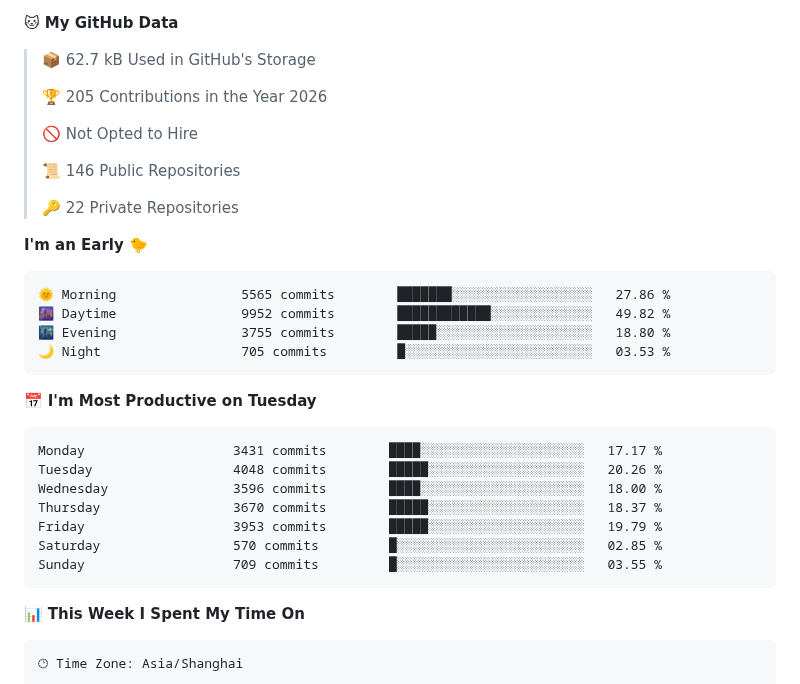
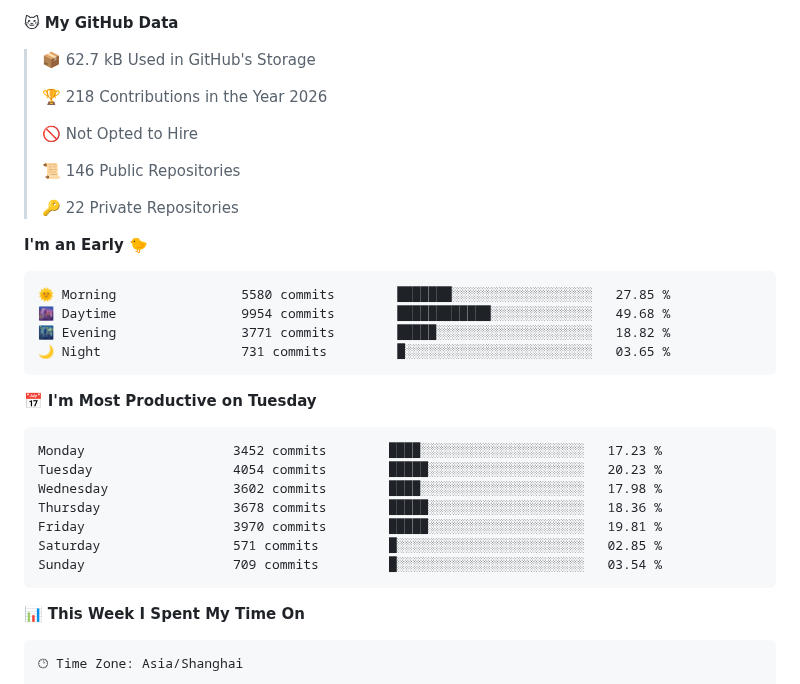
Before and after one commit to ErikJiang/ErikJiang, a Markdown page: README.md, the part around one of its changes. Drawn GitHub-style; folded sections open.

Commit message:
Updated with Dev Metrics

````diff
--- a/README.md
+++ b/README.md
@@ -41,7 +41,7 @@
 
 > 📦 62.7 kB Used in GitHub's Storage
  >
-> 🏆 205 Contributions in the Year 2026
+> 🏆 218 Contributions in the Year 2026
  >
 > 🚫 Not Opted to Hire
  >
@@ -52,21 +52,21 @@
 **I'm an Early 🐤**
 
 ```text
-🌞 Morning                5565 commits        ███████░░░░░░░░░░░░░░░░░░   27.86 %
-🌆 Daytime                9952 commits        ████████████░░░░░░░░░░░░░   49.82 %
-🌃 Evening                3755 commits        █████░░░░░░░░░░░░░░░░░░░░   18.80 %
-🌙 Night                  705 commits         █░░░░░░░░░░░░░░░░░░░░░░░░   03.53 %
+🌞 Morning                5580 commits        ███████░░░░░░░░░░░░░░░░░░   27.85 %
+🌆 Daytime                9954 commits        ████████████░░░░░░░░░░░░░   49.68 %
+🌃 Evening                3771 commits        █████░░░░░░░░░░░░░░░░░░░░   18.82 %
+🌙 Night                  731 commits         █░░░░░░░░░░░░░░░░░░░░░░░░   03.65 %
 ```
 📅 **I'm Most Productive on Tuesday**
 
 ```text
-Monday                   3431 commits        ████░░░░░░░░░░░░░░░░░░░░░   17.17 %
-Tuesday                  4048 commits        █████░░░░░░░░░░░░░░░░░░░░   20.26 %
-Wednesday                3596 commits        ████░░░░░░░░░░░░░░░░░░░░░   18.00 %
-Thursday                 3670 commits        █████░░░░░░░░░░░░░░░░░░░░   18.37 %
-Friday                   3953 commits        █████░░░░░░░░░░░░░░░░░░░░   19.79 %
-Saturday                 570 commits         █░░░░░░░░░░░░░░░░░░░░░░░░   02.85 %
-Sunday                   709 commits         █░░░░░░░░░░░░░░░░░░░░░░░░   03.55 %
+Monday                   3452 commits        ████░░░░░░░░░░░░░░░░░░░░░   17.23 %
+Tuesday                  4054 commits        █████░░░░░░░░░░░░░░░░░░░░   20.23 %
+Wednesday                3602 commits        ████░░░░░░░░░░░░░░░░░░░░░   17.98 %
+Thursday                 3678 commits        █████░░░░░░░░░░░░░░░░░░░░   18.36 %
+Friday                   3970 commits        █████░░░░░░░░░░░░░░░░░░░░   19.81 %
+Saturday                 571 commits         █░░░░░░░░░░░░░░░░░░░░░░░░   02.85 %
+Sunday                   709 commits         █░░░░░░░░░░░░░░░░░░░░░░░░   03.54 %
 ```
 
 
````
Also changed, not shown: other parts of README.md (+1 -1 lines), assets/bar_graph.png.
